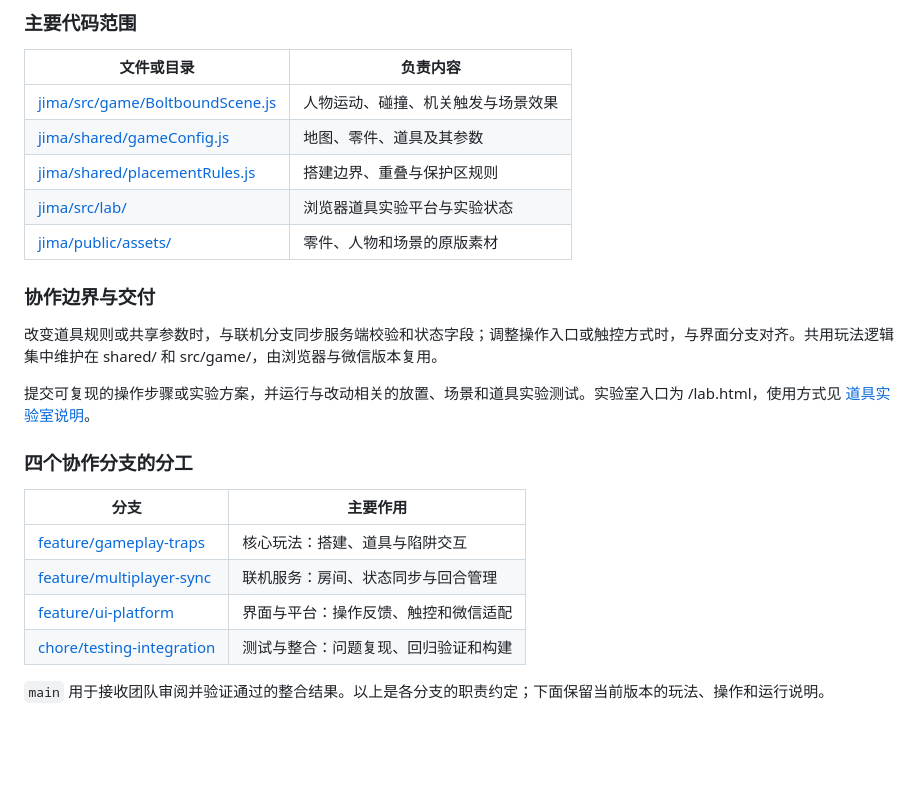
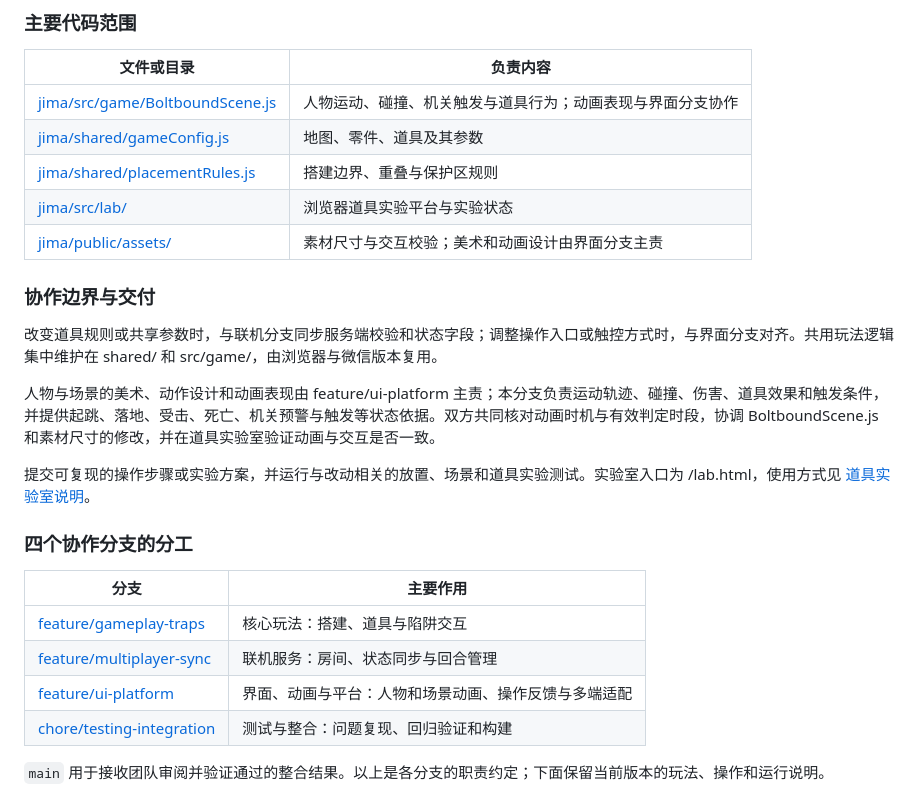
Before and after one commit to BRONZE084/Boltbound, a Markdown page: README.md, the part around the change. GitHub-like rendering; blank space fills up the shorter version.

Commit message:
docs: clarify gameplay and animation ownership

```diff
--- a/README.md
+++ b/README.md
@@ -24,15 +24,17 @@
 
 | 文件或目录 | 负责内容 |
 | --- | --- |
-| [jima/src/game/BoltboundScene.js](jima/src/game/BoltboundScene.js) | 人物运动、碰撞、机关触发与场景效果 |
+| [jima/src/game/BoltboundScene.js](jima/src/game/BoltboundScene.js) | 人物运动、碰撞、机关触发与道具行为；动画表现与界面分支协作 |
 | [jima/shared/gameConfig.js](jima/shared/gameConfig.js) | 地图、零件、道具及其参数 |
 | [jima/shared/placementRules.js](jima/shared/placementRules.js) | 搭建边界、重叠与保护区规则 |
 | [jima/src/lab/](jima/src/lab/) | 浏览器道具实验平台与实验状态 |
-| [jima/public/assets/](jima/public/assets/) | 零件、人物和场景的原版素材 |
+| [jima/public/assets/](jima/public/assets/) | 素材尺寸与交互校验；美术和动画设计由界面分支主责 |
 
 ### 协作边界与交付
 
 改变道具规则或共享参数时，与联机分支同步服务端校验和状态字段；调整操作入口或触控方式时，与界面分支对齐。共用玩法逻辑集中维护在 shared/ 和 src/game/，由浏览器与微信版本复用。
+
+人物与场景的美术、动作设计和动画表现由 feature/ui-platform 主责；本分支负责运动轨迹、碰撞、伤害、道具效果和触发条件，并提供起跳、落地、受击、死亡、机关预警与触发等状态依据。双方共同核对动画时机与有效判定时段，协调 BoltboundScene.js 和素材尺寸的修改，并在道具实验室验证动画与交互是否一致。
 
 提交可复现的操作步骤或实验方案，并运行与改动相关的放置、场景和道具实验测试。实验室入口为 /lab.html，使用方式见 [道具实验室说明](jima/docs/TRAP_LAB.md)。
 
@@ -42,7 +44,7 @@
 | --- | --- |
 | [feature/gameplay-traps](https://github.com/BRONZE084/Boltbound/tree/feature/gameplay-traps) | 核心玩法：搭建、道具与陷阱交互 |
 | [feature/multiplayer-sync](https://github.com/BRONZE084/Boltbound/tree/feature/multiplayer-sync) | 联机服务：房间、状态同步与回合管理 |
-| [feature/ui-platform](https://github.com/BRONZE084/Boltbound/tree/feature/ui-platform) | 界面与平台：操作反馈、触控和微信适配 |
+| [feature/ui-platform](https://github.com/BRONZE084/Boltbound/tree/feature/ui-platform) | 界面、动画与平台：人物和场景动画、操作反馈与多端适配 |
 | [chore/testing-integration](https://github.com/BRONZE084/Boltbound/tree/chore/testing-integration) | 测试与整合：问题复现、回归验证和构建 |
 
 `main` 用于接收团队审阅并验证通过的整合结果。以上是各分支的职责约定；下面保留当前版本的玩法、操作和运行说明。
```
